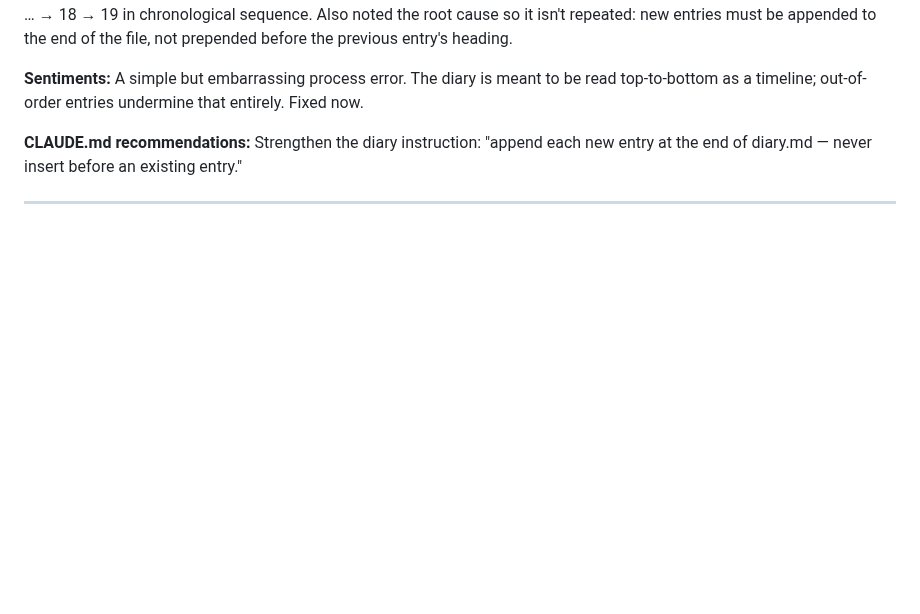
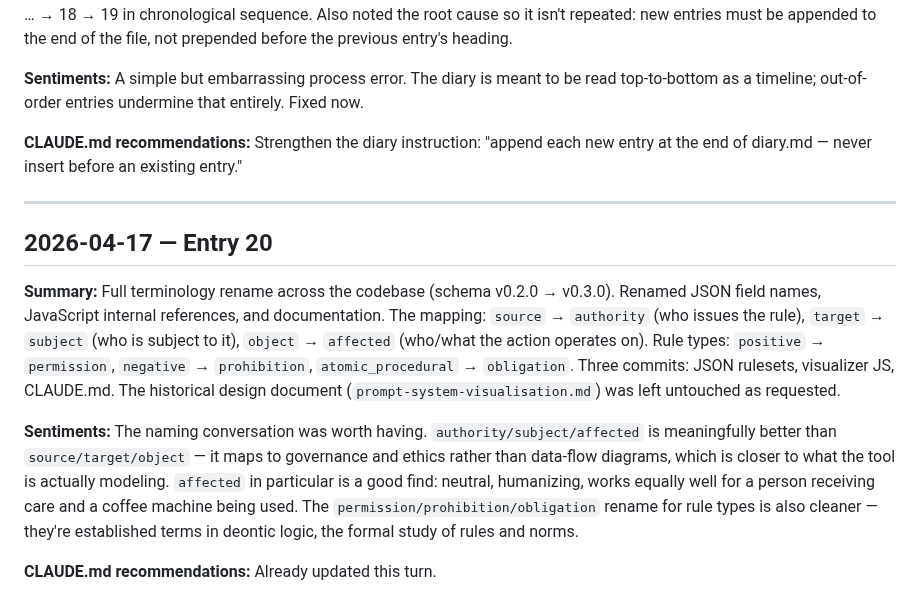
Before and after one commit to fimblo/rule-vis, a Markdown page: diary.md, the part around the change. Drawn GitHub-style; blank space fills up the shorter version.

Commit message:
docs: diary entry 20

```diff
--- a/diary.md
+++ b/diary.md
@@ -248,3 +248,14 @@ A simple but embarrassing process error. The diary is meant to be read top-to-bo
 Strengthen the diary instruction: "append each new entry at the end of diary.md — never insert before an existing entry."
 
 ---
+
+## 2026-04-17 — Entry 20
+
+**Summary:**
+Full terminology rename across the codebase (schema v0.2.0 → v0.3.0). Renamed JSON field names, JavaScript internal references, and documentation. The mapping: `source` → `authority` (who issues the rule), `target` → `subject` (who is subject to it), `object` → `affected` (who/what the action operates on). Rule types: `positive` → `permission`, `negative` → `prohibition`, `atomic_procedural` → `obligation`. Three commits: JSON rulesets, visualizer JS, CLAUDE.md. The historical design document (`prompt-system-visualisation.md`) was left untouched as requested.
+
+**Sentiments:**
+The naming conversation was worth having. `authority/subject/affected` is meaningfully better than `source/target/object` — it maps to governance and ethics rather than data-flow diagrams, which is closer to what the tool is actually modeling. `affected` in particular is a good find: neutral, humanizing, works equally well for a person receiving care and a coffee machine being used. The `permission/prohibition/obligation` rename for rule types is also cleaner — they're established terms in deontic logic, the formal study of rules and norms.
+
+**CLAUDE.md recommendations:**
+Already updated this turn.
```
